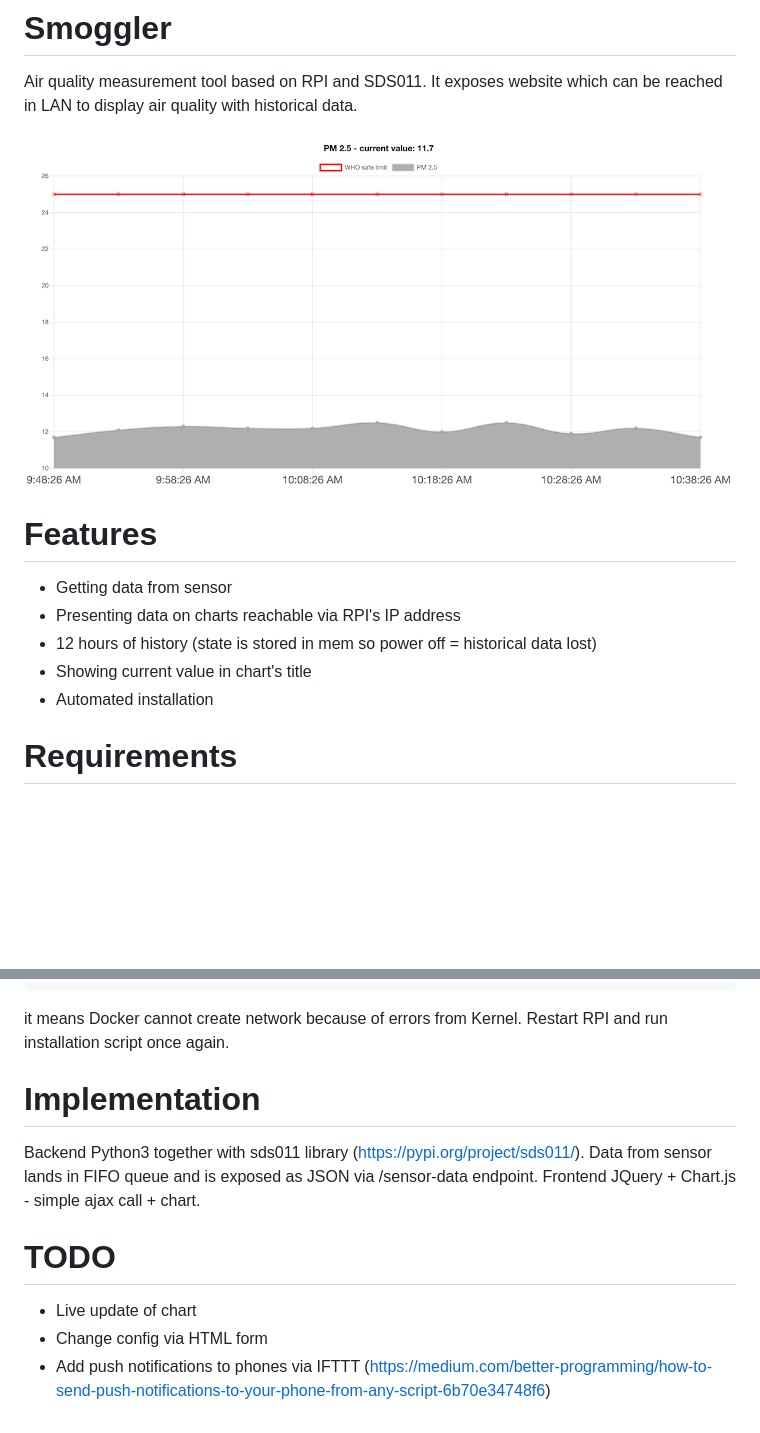
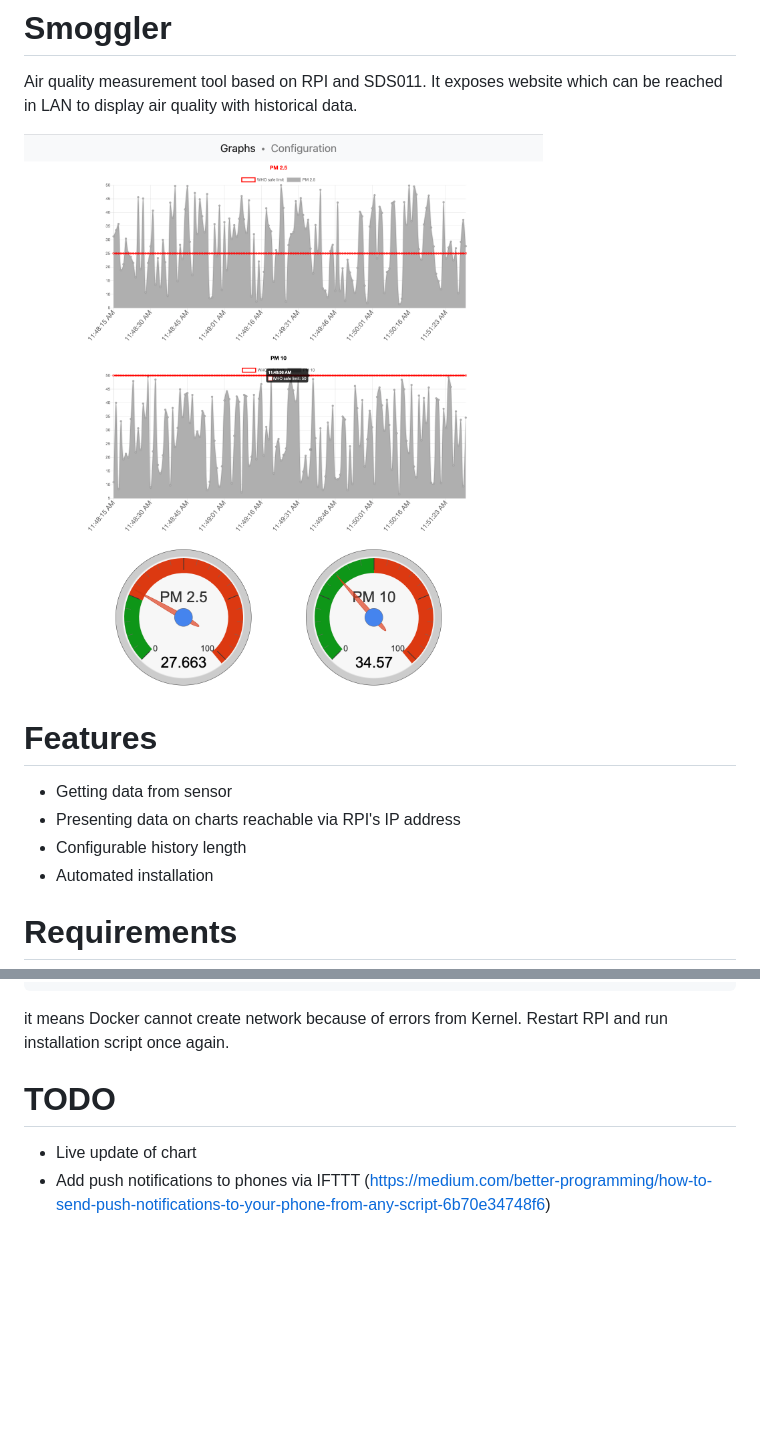
Before and after one commit to jakubbujny/smoggler, a Markdown page: README.md, 2 parts joined by grey strips. GitHub-like rendering; pictures changed too: readme/web.png; blank space fills up the shorter version.

````diff
--- a/README.md
+++ b/README.md
@@ -8,8 +8,7 @@ in LAN to display air quality with historical data.
 # Features
 * Getting data from sensor
 * Presenting data on charts reachable via RPI's IP address
-* 12 hours of history (state is stored in mem so power off = historical data lost)
-* Showing current value in chart's title
+* Configurable history length
 * Automated installation
 
 # Requirements
@@ -58,12 +57,7 @@ failed to add the host (vethXXX) <=> sandbox (vethYYY) pair interfaces: operatio
 ```
 it means Docker cannot create network because of errors from Kernel. Restart RPI and run installation script once again.
 
-# Implementation
-Backend Python3 together with sds011 library (https://pypi.org/project/sds011/).
-Data from sensor lands in FIFO queue and is exposed as JSON via /sensor-data endpoint.
-Frontend JQuery + Chart.js - simple ajax call + chart.
 
 # TODO
 * Live update of chart
-* Change config via HTML form
 * Add push notifications to phones via IFTTT (https://medium.com/better-programming/how-to-send-push-notifications-to-your-phone-from-any-script-6b70e34748f6)
````
